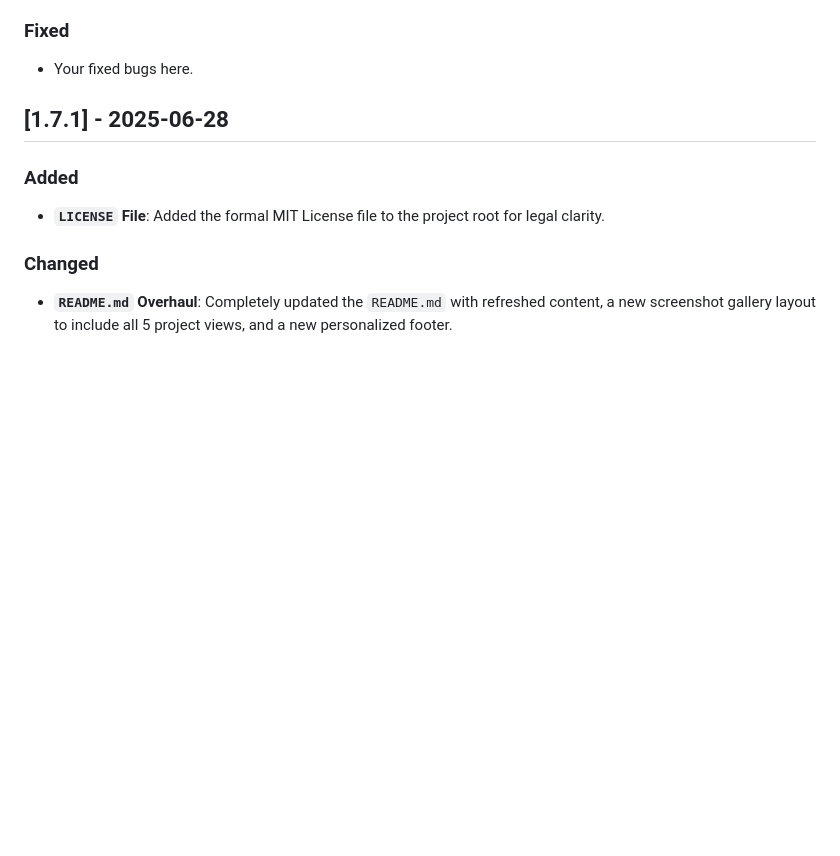
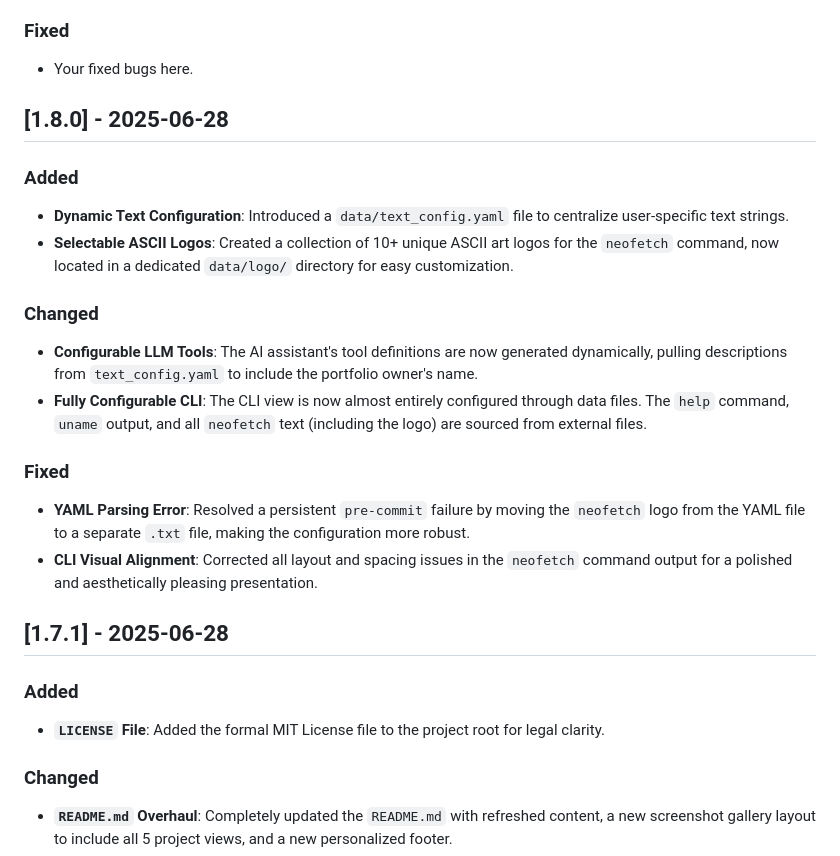
Before and after one commit to PPeitsch/porfolio, a Markdown page: CHANGELOG.md, the part around the change. Drawn GitHub-style; blank space fills up the shorter version.

Commit message:
docs: update changelog for version 1.8.0

```diff
--- a/CHANGELOG.md
+++ b/CHANGELOG.md
@@ -15,6 +15,21 @@ and this project adheres to [Semantic Versioning](https://semver.org/spec/v2.0.0
 
 ### Fixed
 - Your fixed bugs here.
+
+
+## [1.8.0] - 2025-06-28
+
+### Added
+- **Dynamic Text Configuration**: Introduced a `data/text_config.yaml` file to centralize user-specific text strings.
+- **Selectable ASCII Logos**: Created a collection of 10+ unique ASCII art logos for the `neofetch` command, now located in a dedicated `data/logo/` directory for easy customization.
+
+### Changed
+- **Configurable LLM Tools**: The AI assistant's tool definitions are now generated dynamically, pulling descriptions from `text_config.yaml` to include the portfolio owner's name.
+- **Fully Configurable CLI**: The CLI view is now almost entirely configured through data files. The `help` command, `uname` output, and all `neofetch` text (including the logo) are sourced from external files.
+
+### Fixed
+- **YAML Parsing Error**: Resolved a persistent `pre-commit` failure by moving the `neofetch` logo from the YAML file to a separate `.txt` file, making the configuration more robust.
+- **CLI Visual Alignment**: Corrected all layout and spacing issues in the `neofetch` command output for a polished and aesthetically pleasing presentation.
 
 
 ## [1.7.1] - 2025-06-28
```
